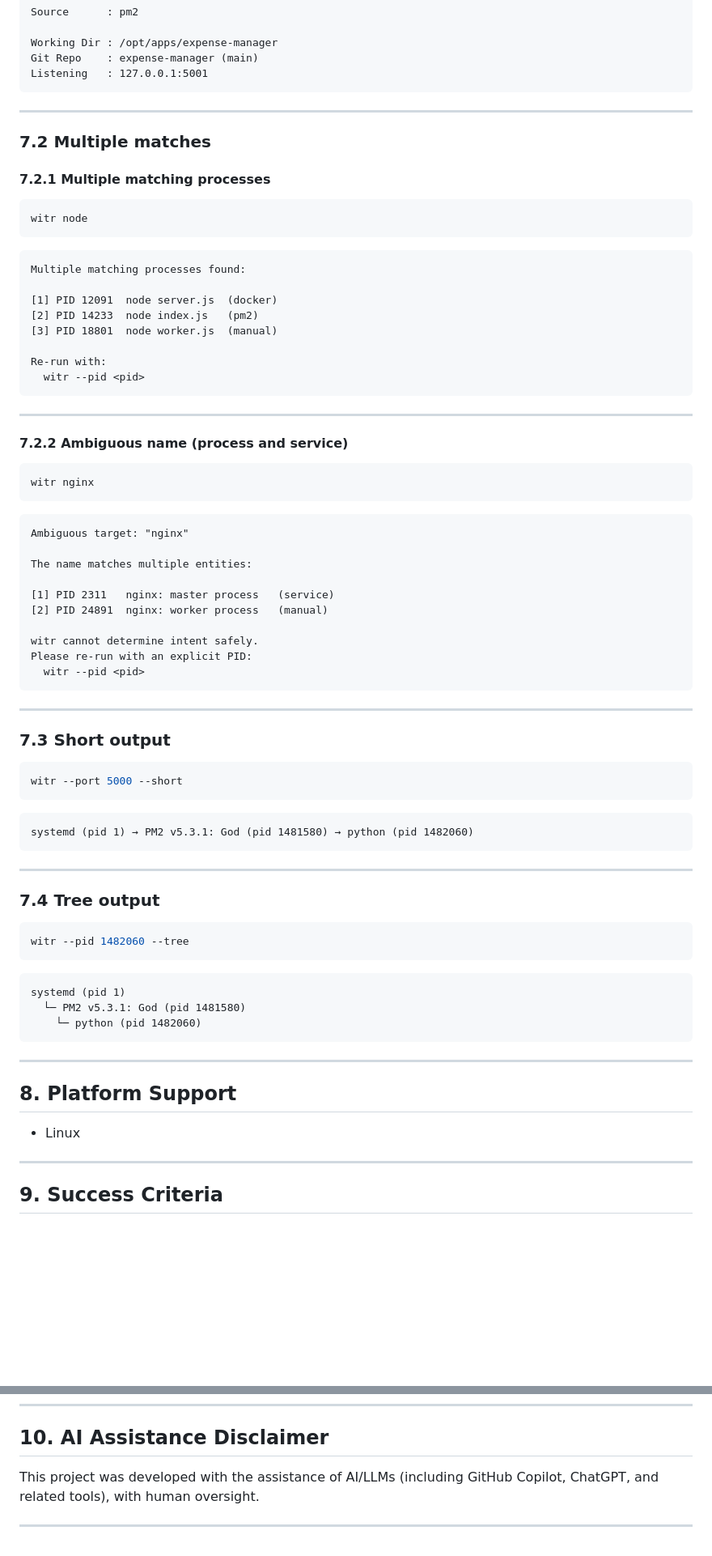
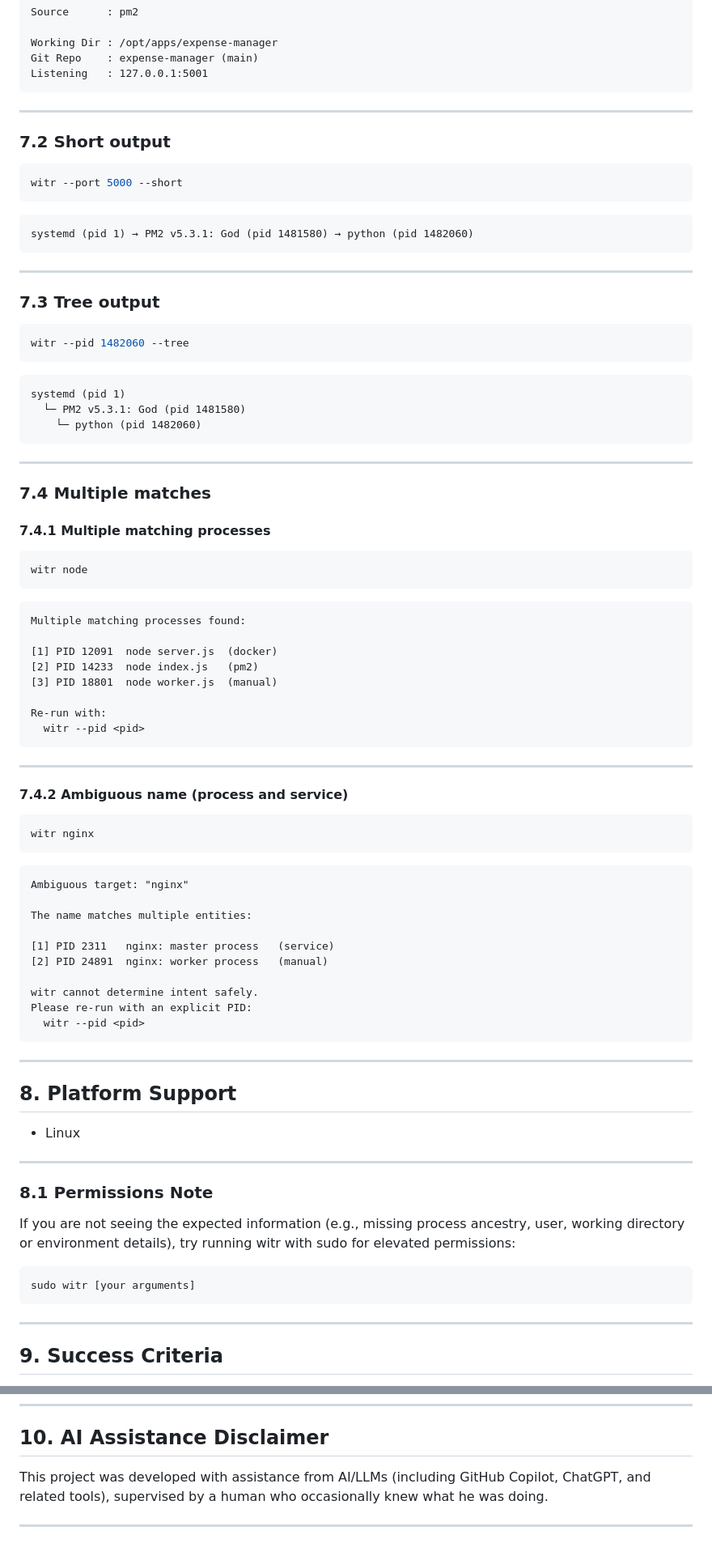
Before and after one commit to gitcyberclouds/wits, a Markdown page: README.md, 2 parts joined by grey strips. Shown: that part at 81% size. Rendered like a GitHub page; blank space fills up the shorter version.

````diff
--- a/README.md
+++ b/README.md
@@ -177,12 +177,37 @@ Working Dir : /opt/apps/expense-manager
 Git Repo    : expense-manager (main)
 Listening   : 127.0.0.1:5001
 ```
+---
+
+### 7.2 Short output
+
+```bash
+witr --port 5000 --short
+```
+
+```
+systemd (pid 1) → PM2 v5.3.1: God (pid 1481580) → python (pid 1482060)
+```
 
 ---
 
-### 7.2 Multiple matches
+### 7.3 Tree output
 
-#### 7.2.1 Multiple matching processes
+```bash
+witr --pid 1482060 --tree
+```
+
+```
+systemd (pid 1)
+  └─ PM2 v5.3.1: God (pid 1481580)
+    └─ python (pid 1482060)
+```
+
+---
+
+### 7.4 Multiple matches
+
+#### 7.4.1 Multiple matching processes
 
 ```bash
 witr node
@@ -201,7 +226,7 @@ Re-run with:
 
 ---
 
-#### 7.2.2 Ambiguous name (process and service)
+#### 7.4.2 Ambiguous name (process and service)
 
 ```bash
 witr nginx
@@ -219,38 +244,21 @@ witr cannot determine intent safely.
 Please re-run with an explicit PID:
   witr --pid <pid>
 ```
-
----
-
-### 7.3 Short output
-
-```bash
-witr --port 5000 --short
-```
-
-```
-systemd (pid 1) → PM2 v5.3.1: God (pid 1481580) → python (pid 1482060)
-```
-
----
-
-### 7.4 Tree output
-
-```bash
-witr --pid 1482060 --tree
-```
-
-```
-systemd (pid 1)
-  └─ PM2 v5.3.1: God (pid 1481580)
-    └─ python (pid 1482060)
-```
-
 ---
 
 ## 8. Platform Support
 
 - Linux
+
+---
+
+### 8.1 Permissions Note
+
+If you are not seeing the expected information (e.g., missing process ancestry, user, working directory or environment details), try running witr with sudo for elevated permissions:
+
+```bash
+sudo witr [your arguments]
+```
 
 ---
 
@@ -266,6 +274,6 @@ witr is successful if:
 
 ## 10. AI Assistance Disclaimer
 
-This project was developed with the assistance of AI/LLMs (including GitHub Copilot, ChatGPT, and related tools), with human oversight.
+This project was developed with assistance from AI/LLMs (including GitHub Copilot, ChatGPT, and related tools), supervised by a human who occasionally knew what he was doing.
 
 ---
````
Also changed, not shown: other parts of README.md (+2 -2 lines).
